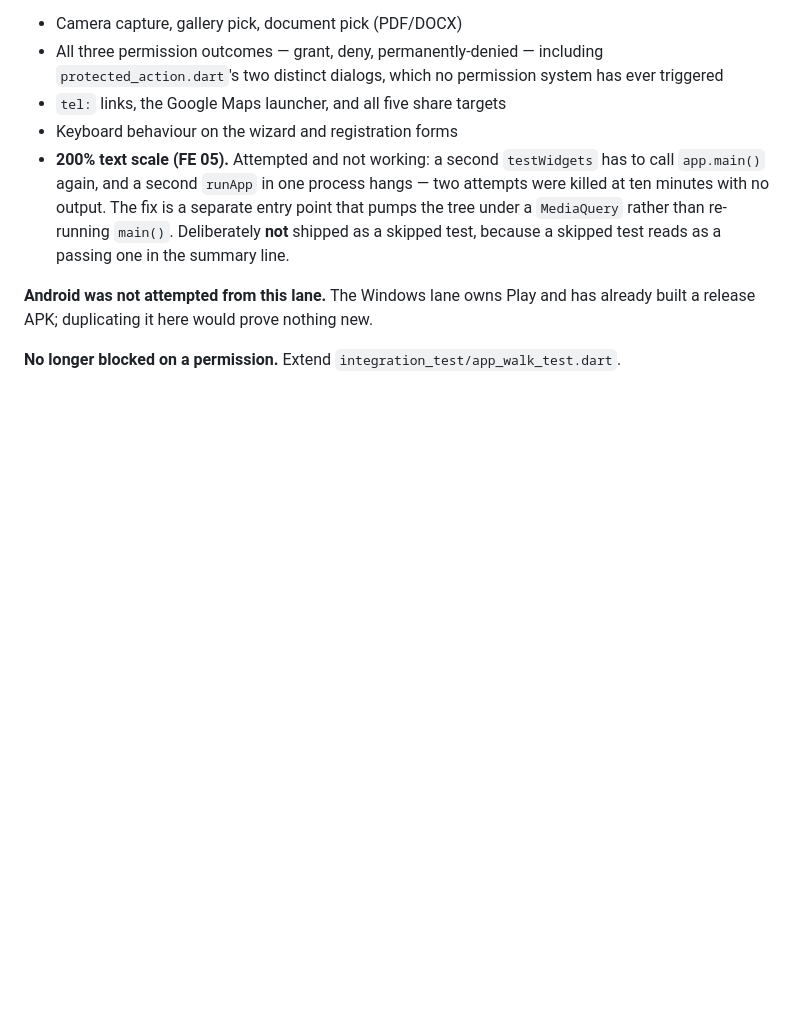
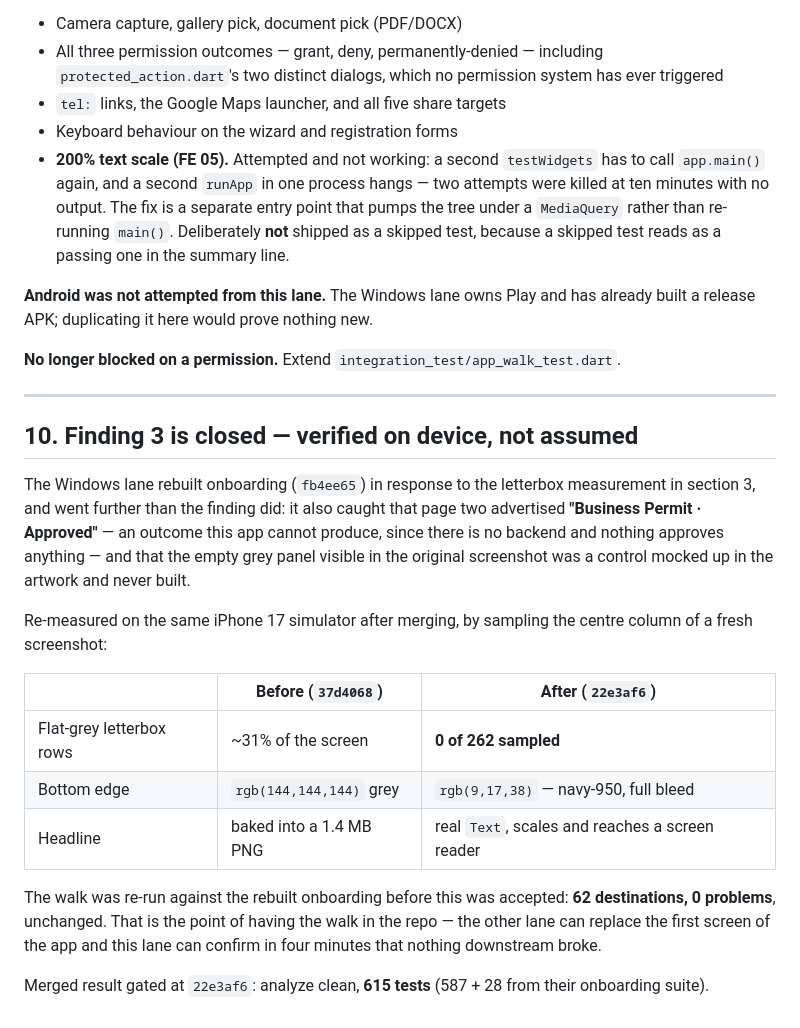
Before and after one commit to Upupapp/Esperanza-Mobile, a Markdown page: Esperanza-Mobile-App/docs/FE03_DEVICE_VERIFICATION.md, the part around the change. Drawn GitHub-style; blank space fills up the shorter version.

Commit message:
Verify the onboarding letterbox finding is closed, on the device
The Windows lane rebuilt onboarding in fb4ee65 in response to the measurement
in section 3 of the FE 03 deliverable, and found more than the finding did:
page two advertised "Business Permit - Approved", an outcome this app cannot
produce, and the empty grey panel in the original screenshot was a control
mocked up in the artwork and never built.

Re-measured rather than assumed, sampling the centre column of a fresh
screenshot on the same iPhone 17 simulator: flat-grey letterbox rows go from
~31% of the screen to 0 of 262 sampled, and the bottom edge is navy-950 full
bleed instead of grey. The headline is real Text now, so it scales and reaches
a screen reader, which a baked-in PNG never could.

The walk was re-run against their rebuilt onboarding before accepting the
merge: 62 destinations, 0 problems, unchanged. That is what having the walk in
the repo buys -- the other lane can replace the first screen of the app and
this lane can confirm in four minutes that nothing downstream broke.

Merged result: analyze clean, 615 tests (587 + 28 of theirs).

Co-Authored-By: Claude Opus 5 <noreply@anthropic.com>

```diff
--- a/Esperanza-Mobile-App/docs/FE03_DEVICE_VERIFICATION.md
+++ b/Esperanza-Mobile-App/docs/FE03_DEVICE_VERIFICATION.md
@@ -288,3 +288,30 @@ Still genuinely unverified:
 release APK; duplicating it here would prove nothing new.
 
 **No longer blocked on a permission.** Extend `integration_test/app_walk_test.dart`.
+
+---
+
+## 10. Finding 3 is closed — verified on device, not assumed
+
+The Windows lane rebuilt onboarding (`fb4ee65`) in response to the letterbox measurement in
+section 3, and went further than the finding did: it also caught that page two advertised
+**"Business Permit · Approved"** — an outcome this app cannot produce, since there is no backend
+and nothing approves anything — and that the empty grey panel visible in the original screenshot
+was a control mocked up in the artwork and never built.
+
+Re-measured on the same iPhone 17 simulator after merging, by sampling the centre column of a
+fresh screenshot:
+
+| | Before (`37d4068`) | After (`22e3af6`) |
+|---|---|---|
+| Flat-grey letterbox rows | ~31% of the screen | **0 of 262 sampled** |
+| Bottom edge | `rgb(144,144,144)` grey | `rgb(9,17,38)` — navy-950, full bleed |
+| Headline | baked into a 1.4 MB PNG | real `Text`, scales and reaches a screen reader |
+
+The walk was re-run against the rebuilt onboarding before this was accepted: **62 destinations,
+0 problems**, unchanged. That is the point of having the walk in the repo — the other lane can
+replace the first screen of the app and this lane can confirm in four minutes that nothing
+downstream broke.
+
+Merged result gated at `22e3af6`: analyze clean, **615 tests** (587 + 28 from their onboarding
+suite).
```
